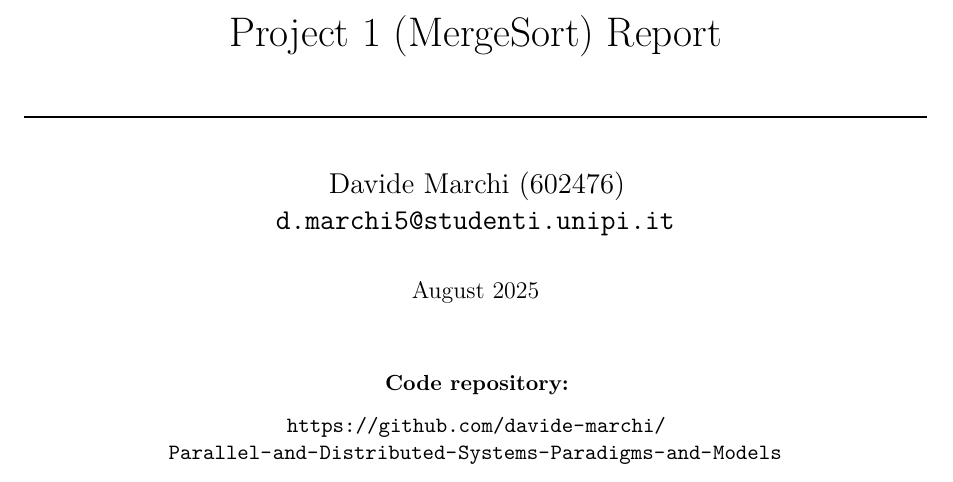
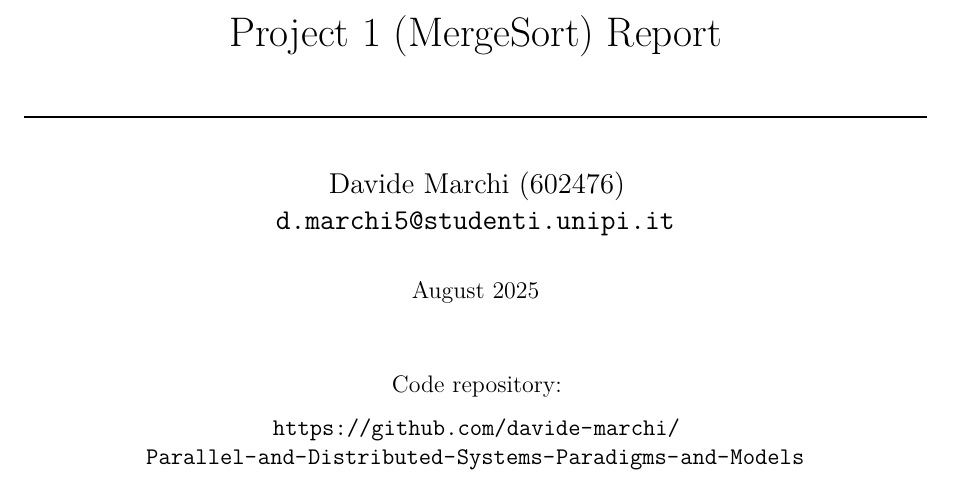
Before and after one commit to davide-marchi/Parallel-and-Distributed-Systems-Paradigms-and-Models, a LaTeX document (report/report.tex): part of page 1 of 17, cut so that both start at the same text. Compiled offline with pdfLaTeX.

Commit message:
formatted title page

```diff
--- a/report/report.tex
+++ b/report/report.tex
@@ -52,7 +52,7 @@ Project 1 (MergeSort) Report}
 
 \maketitle
 \begin{center}
-\small\textbf{Code repository:}
+Code repository:
 
 \url{https://github.com/davide-marchi/Parallel-and-Distributed-Systems-Paradigms-and-Models}
 \end{center}
```
Also changed, not shown: report/report.pdf.
